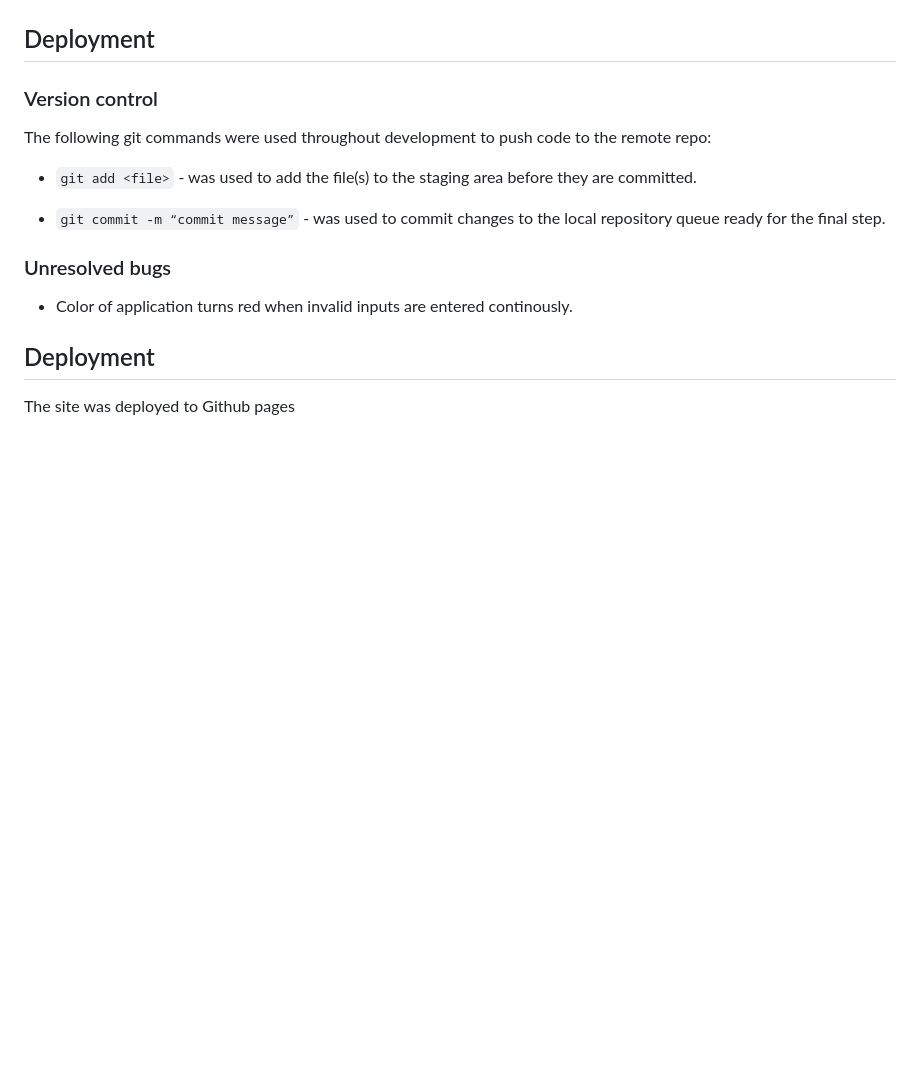
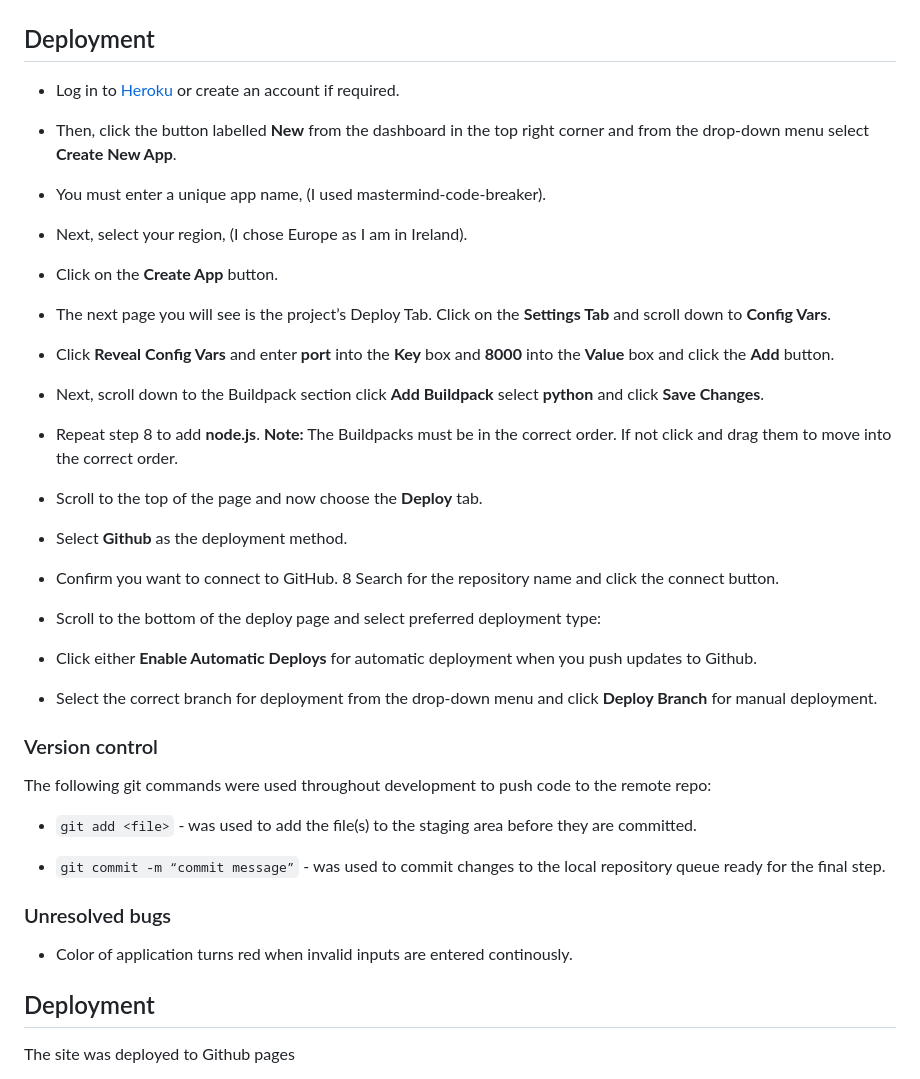
Before and after one commit to adrianleung5/Hotel-booking-management, a Markdown page: README.md, the part around the change. Rendered like a GitHub page; blank space fills up the shorter version.

Commit message:
Add deployment to readme

```diff
--- a/README.md
+++ b/README.md
@@ -153,6 +153,26 @@ Error handling was implemented throughout the application with the use of try/ex
 
  ## Deployment
 
+* Log in to [Heroku]( https://id.heroku.com/login) or create an account if required.
+* Then, click the button labelled **New** from the dashboard in the top right corner and from the drop-down menu select **Create New App**.
+* You must enter a unique app name, (I used mastermind-code-breaker).
+* Next, select your region, (I chose Europe as I am in Ireland).
+* Click on the **Create App** button.
+* The next page you will see is the project’s Deploy Tab.  Click on the **Settings Tab** and scroll down to **Config Vars**.
+* Click **Reveal Config Vars** and enter **port** into the **Key** box and **8000** into the **Value** box and click the **Add** button.
+* Next, scroll down to the Buildpack section click **Add Buildpack** select **python** and click **Save Changes**.
+* Repeat step 8 to add **node.js**.
+ **Note:** The Buildpacks must be in the correct order. If not click and drag them to move into the correct order.
+* Scroll to the top of the page and now choose the **Deploy** tab.
+* Select **Github** as the deployment method.
+* Confirm you want to connect to GitHub.
+8 Search for the repository name and click the connect button.
+* Scroll to the bottom of the deploy page and select preferred deployment type:
+
+* Click either **Enable Automatic Deploys** for automatic deployment when you push updates to Github.
+
+* Select the correct branch for deployment from the drop-down menu and click **Deploy Branch** for manual deployment.
+
  ### Version control
 
 The following git commands were used throughout development to push code to the remote repo:
```
